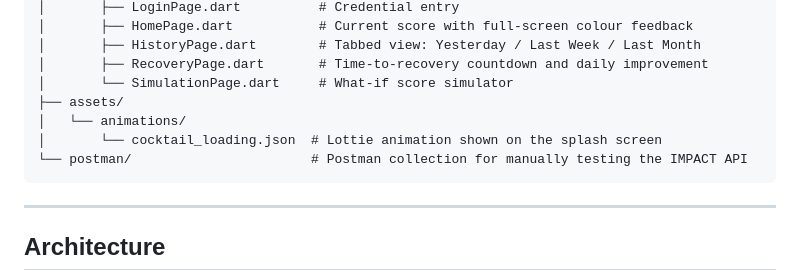
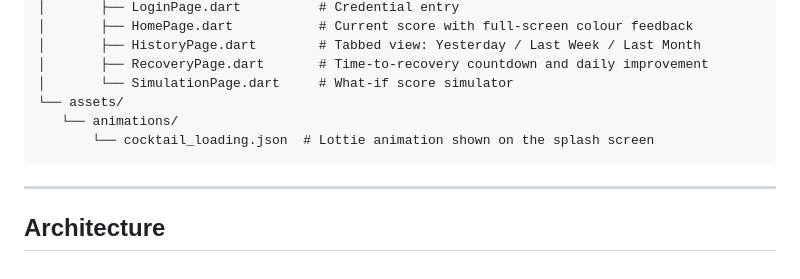
Before and after one commit to yanagrund/BWTHW-Erasmhealth_project, a Markdown page: application_erasmhealth/README.md, the part around the change. Rendered like a GitHub page.

Commit message:
Removed unused folder

````diff
--- a/application_erasmhealth/README.md
+++ b/application_erasmhealth/README.md
@@ -47,10 +47,9 @@ application_erasmhealth/
 │       ├── HistoryPage.dart        # Tabbed view: Yesterday / Last Week / Last Month
 │       ├── RecoveryPage.dart       # Time-to-recovery countdown and daily improvement
 │       └── SimulationPage.dart     # What-if score simulator
-├── assets/
-│   └── animations/
-│       └── cocktail_loading.json  # Lottie animation shown on the splash screen
-└── postman/                       # Postman collection for manually testing the IMPACT API
+└── assets/
+   └── animations/
+       └── cocktail_loading.json  # Lottie animation shown on the splash screen
 ```
 
 ---
````
